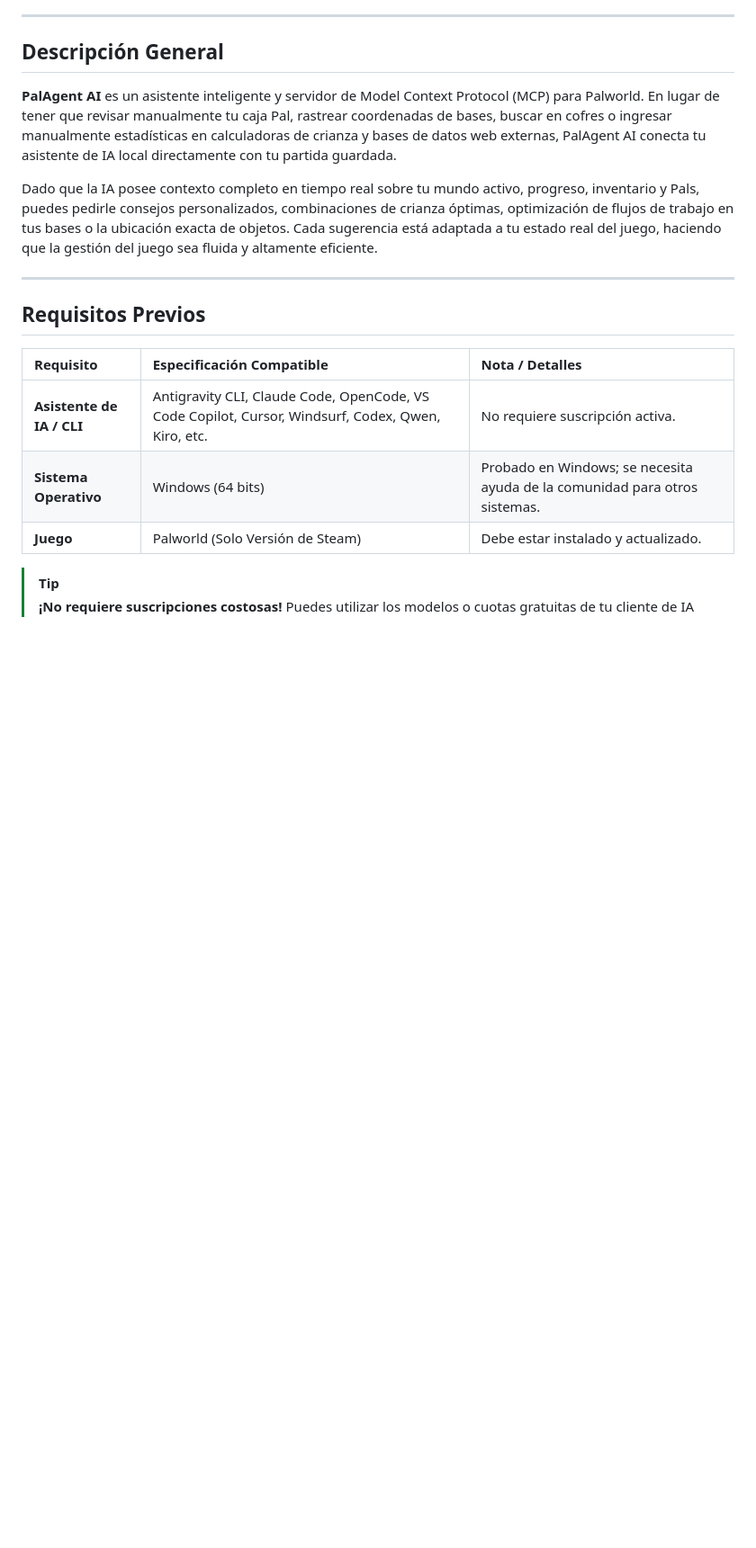
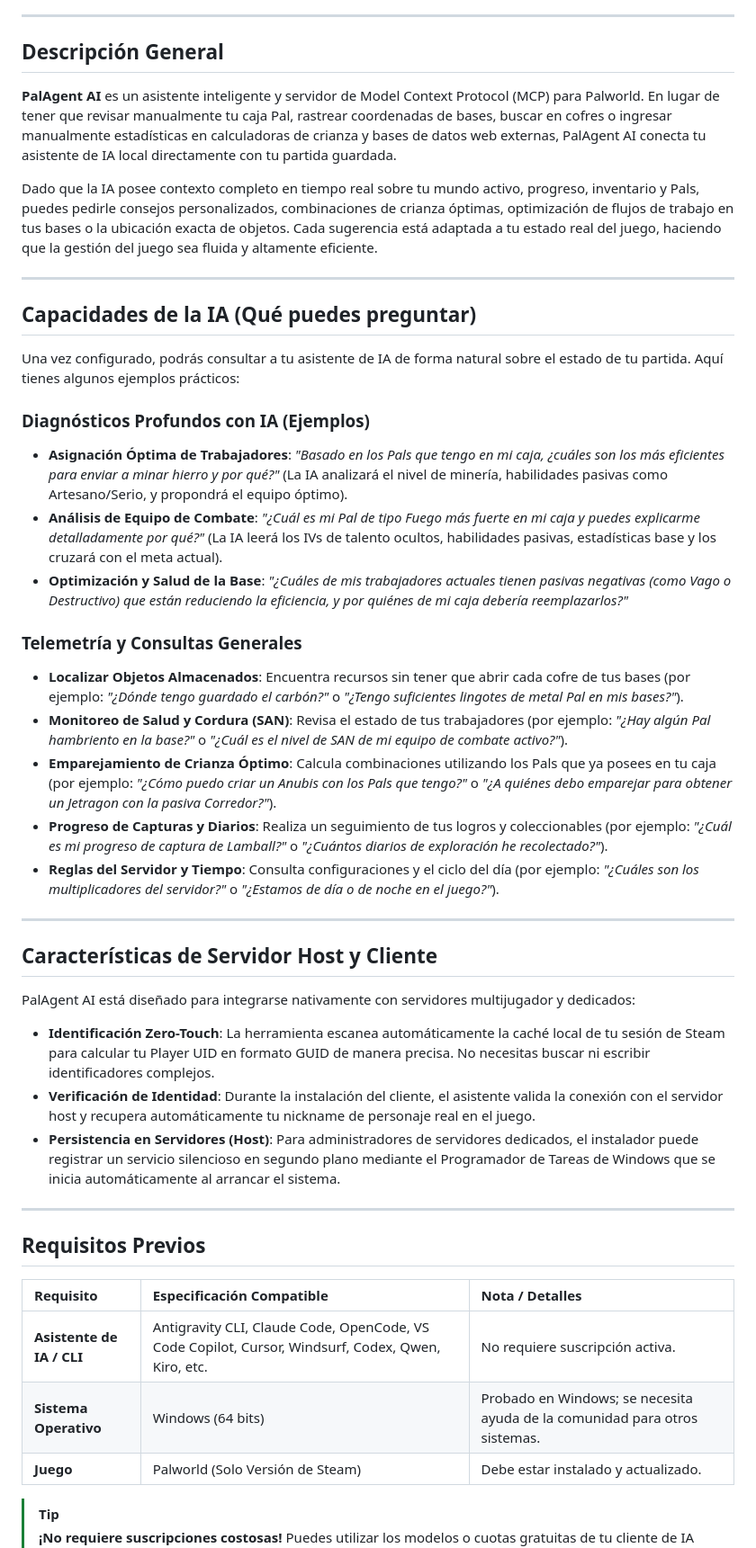
Before and after one commit to sewandev/palagent-ai, a Markdown page: README.es.md, the part around the change. Shown at 90% size. GitHub-like rendering; blank space fills up the shorter version.

Commit message:
Add detailed AI capabilities and Remote Host/Client features to README files

```diff
--- a/README.es.md
+++ b/README.es.md
@@ -29,6 +29,33 @@
 **PalAgent AI** es un asistente inteligente y servidor de Model Context Protocol (MCP) para Palworld. En lugar de tener que revisar manualmente tu caja Pal, rastrear coordenadas de bases, buscar en cofres o ingresar manualmente estadísticas en calculadoras de crianza y bases de datos web externas, PalAgent AI conecta tu asistente de IA local directamente con tu partida guardada.
 
 Dado que la IA posee contexto completo en tiempo real sobre tu mundo activo, progreso, inventario y Pals, puedes pedirle consejos personalizados, combinaciones de crianza óptimas, optimización de flujos de trabajo en tus bases o la ubicación exacta de objetos. Cada sugerencia está adaptada a tu estado real del juego, haciendo que la gestión del juego sea fluida y altamente eficiente.
+
+---
+
+## Capacidades de la IA (Qué puedes preguntar)
+
+Una vez configurado, podrás consultar a tu asistente de IA de forma natural sobre el estado de tu partida. Aquí tienes algunos ejemplos prácticos:
+
+### Diagnósticos Profundos con IA (Ejemplos)
+* **Asignación Óptima de Trabajadores**: *"Basado en los Pals que tengo en mi caja, ¿cuáles son los más eficientes para enviar a minar hierro y por qué?"* (La IA analizará el nivel de minería, habilidades pasivas como Artesano/Serio, y propondrá el equipo óptimo).
+* **Análisis de Equipo de Combate**: *"¿Cuál es mi Pal de tipo Fuego más fuerte en mi caja y puedes explicarme detalladamente por qué?"* (La IA leerá los IVs de talento ocultos, habilidades pasivas, estadísticas base y los cruzará con el meta actual).
+* **Optimización y Salud de la Base**: *"¿Cuáles de mis trabajadores actuales tienen pasivas negativas (como Vago o Destructivo) que están reduciendo la eficiencia, y por quiénes de mi caja debería reemplazarlos?"*
+
+### Telemetría y Consultas Generales
+* **Localizar Objetos Almacenados**: Encuentra recursos sin tener que abrir cada cofre de tus bases (por ejemplo: *"¿Dónde tengo guardado el carbón?"* o *"¿Tengo suficientes lingotes de metal Pal en mis bases?"*).
+* **Monitoreo de Salud y Cordura (SAN)**: Revisa el estado de tus trabajadores (por ejemplo: *"¿Hay algún Pal hambriento en la base?"* o *"¿Cuál es el nivel de SAN de mi equipo de combate activo?"*).
+* **Emparejamiento de Crianza Óptimo**: Calcula combinaciones utilizando los Pals que ya posees en tu caja (por ejemplo: *"¿Cómo puedo criar un Anubis con los Pals que tengo?"* o *"¿A quiénes debo emparejar para obtener un Jetragon con la pasiva Corredor?"*).
+* **Progreso de Capturas y Diarios**: Realiza un seguimiento de tus logros y coleccionables (por ejemplo: *"¿Cuál es mi progreso de captura de Lamball?"* o *"¿Cuántos diarios de exploración he recolectado?"*).
+* **Reglas del Servidor y Tiempo**: Consulta configuraciones y el ciclo del día (por ejemplo: *"¿Cuáles son los multiplicadores del servidor?"* o *"¿Estamos de día o de noche en el juego?"*).
+
+---
+
+## Características de Servidor Host y Cliente
+
+PalAgent AI está diseñado para integrarse nativamente con servidores multijugador y dedicados:
+* **Identificación Zero-Touch**: La herramienta escanea automáticamente la caché local de tu sesión de Steam para calcular tu Player UID en formato GUID de manera precisa. No necesitas buscar ni escribir identificadores complejos.
+* **Verificación de Identidad**: Durante la instalación del cliente, el asistente valida la conexión con el servidor host y recupera automáticamente tu nickname de personaje real en el juego.
+* **Persistencia en Servidores (Host)**: Para administradores de servidores dedicados, el instalador puede registrar un servicio silencioso en segundo plano mediante el Programador de Tareas de Windows que se inicia automáticamente al arrancar el sistema.
 
 ---
 
```
Also changed, not shown: README.md (+27 -0 lines).
